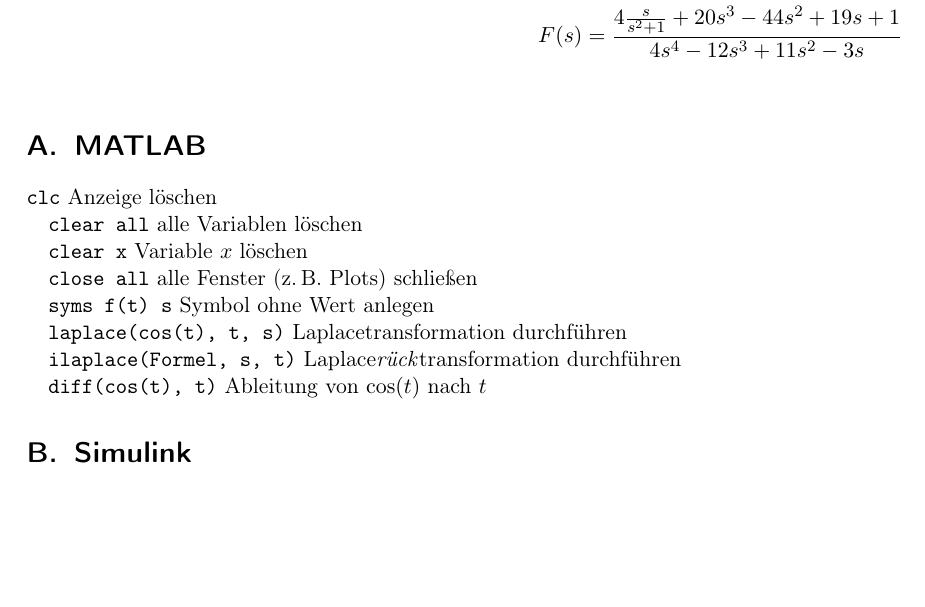
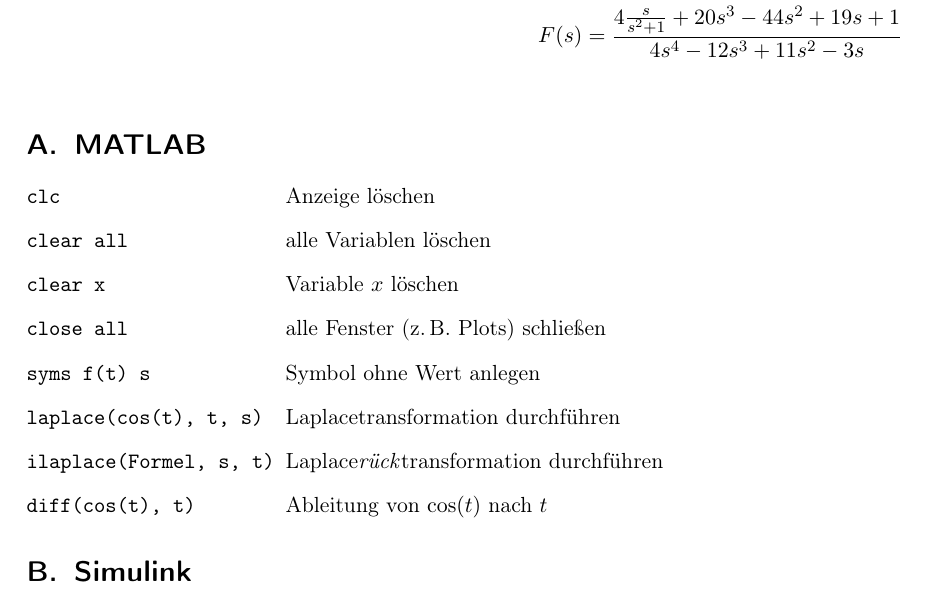
Before and after one commit to Angel707/matlab, a LaTeX document (help/ks_help.tex): part of page 3 of 4, cut so that both start at the same text, the shorter picture padded with empty space. Compiled offline with pdfLaTeX.

Commit message:
Fuer Martin ganz dolle Einrueckungen

```diff
--- a/help/ks_help.tex
+++ b/help/ks_help.tex
@@ -197,29 +197,31 @@
 
 \appendix
 \section{MATLAB}
-	\lstinline=clc=
+	\begin{labeling}{\ttfamily ilaplace(Formel, s, t)}
+	\item[\ttfamily clc]
 	Anzeige löschen
 
-	\lstinline=clear all=
+	\item[\ttfamily clear all]
 	alle Variablen löschen
 
-	\lstinline=clear x=
+	\item[\ttfamily clear x]
 	Variable \(x\) löschen
 
-	\lstinline=close all=
+	\item[\ttfamily close all]
 	alle Fenster (z.\,B. Plots) schließen
 
-	\lstinline=syms f(t) s=
+	\item[\ttfamily syms f(t) s]
 	Symbol ohne Wert anlegen
 
-	\lstinline=laplace(cos(t), t, s)=
+	\item[\ttfamily laplace(cos(t), t, s)]
 	Laplacetransformation durchführen
 
-	\lstinline=ilaplace(Formel, s, t)=
+	\item[\ttfamily ilaplace(Formel, s, t)]
 	Laplace\emph{rück}transformation durchführen
 
-	\lstinline=diff(cos(t), t)=
+	\item[\ttfamily diff(cos(t), t)]
 	Ableitung von \(\cos(t)\) nach \(t\)
+	\end{labeling}
 
 
 
```
